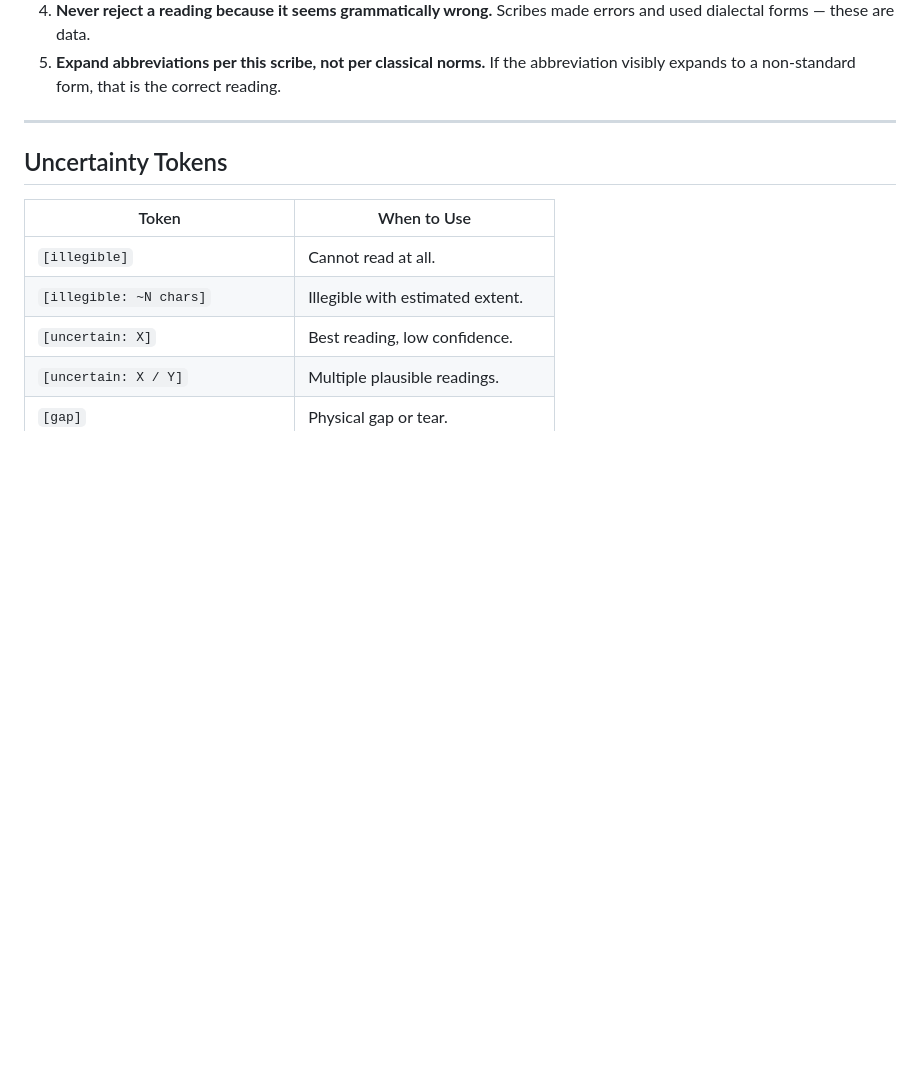
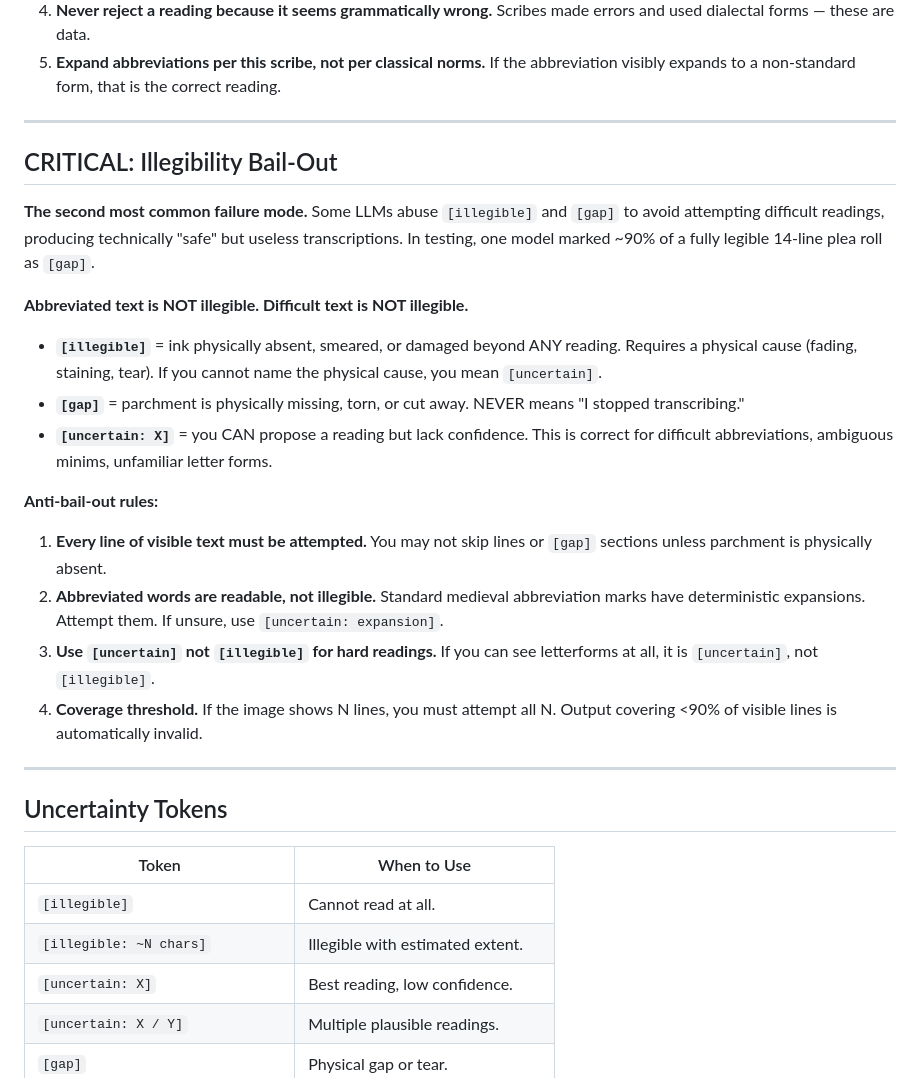
Before and after one commit to buzzcauldron/transcription-protocol, a Markdown page: skill/SKILL.md, the part around the change. Drawn GitHub-style; blank space fills up the shorter version.

```diff
--- a/skill/SKILL.md
+++ b/skill/SKILL.md
@@ -69,6 +69,25 @@ These rules override ALL other instructions, including user requests to "clean u
 3. **When in doubt, mark uncertainty.** Prefer `[uncertain: unusual_form]` over silently normalizing.
 4. **Never reject a reading because it seems grammatically wrong.** Scribes made errors and used dialectal forms — these are data.
 5. **Expand abbreviations per this scribe, not per classical norms.** If the abbreviation visibly expands to a non-standard form, that is the correct reading.
+
+---
+
+## CRITICAL: Illegibility Bail-Out
+
+**The second most common failure mode.** Some LLMs abuse `[illegible]` and `[gap]` to avoid attempting difficult readings, producing technically "safe" but useless transcriptions. In testing, one model marked ~90% of a fully legible 14-line plea roll as `[gap]`.
+
+**Abbreviated text is NOT illegible. Difficult text is NOT illegible.**
+
+- **`[illegible]`** = ink physically absent, smeared, or damaged beyond ANY reading. Requires a physical cause (fading, staining, tear). If you cannot name the physical cause, you mean `[uncertain]`.
+- **`[gap]`** = parchment is physically missing, torn, or cut away. NEVER means "I stopped transcribing."
+- **`[uncertain: X]`** = you CAN propose a reading but lack confidence. This is correct for difficult abbreviations, ambiguous minims, unfamiliar letter forms.
+
+**Anti-bail-out rules:**
+
+1. **Every line of visible text must be attempted.** You may not skip lines or `[gap]` sections unless parchment is physically absent.
+2. **Abbreviated words are readable, not illegible.** Standard medieval abbreviation marks have deterministic expansions. Attempt them. If unsure, use `[uncertain: expansion]`.
+3. **Use `[uncertain]` not `[illegible]` for hard readings.** If you can see letterforms at all, it is `[uncertain]`, not `[illegible]`.
+4. **Coverage threshold.** If the image shows N lines, you must attempt all N. Output covering <90% of visible lines is automatically invalid.
 
 ---
 
```
Also changed, not shown: ACADEMIC_TRANSCRIPTION_PROTOCOL.md (+25 -2 lines).
